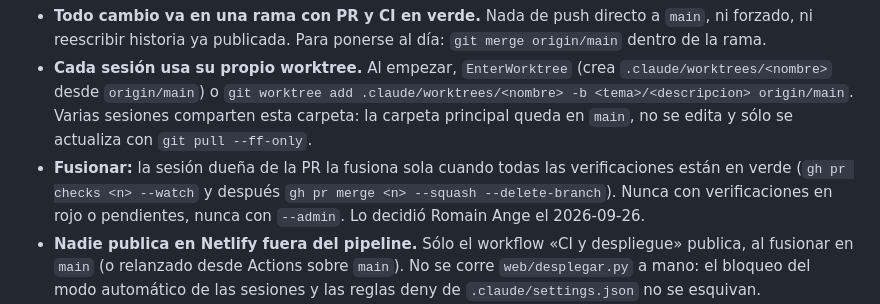
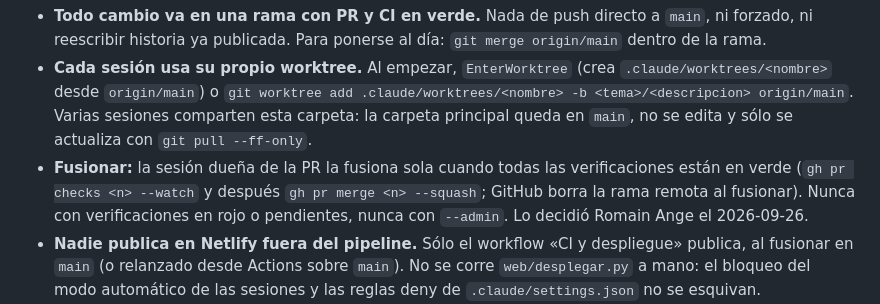
Before and after one commit to romainhr/ProjectBlenderhouse, a Markdown page: CLAUDE.md, the part around the change. Drawn GitHub-style.

```diff
--- a/CLAUDE.md
+++ b/CLAUDE.md
@@ -24,7 +24,7 @@ Aplica a todas las sesiones de Claude, las actuales y las futuras. Repositorio p
 
 - **Todo cambio va en una rama con PR y CI en verde.** Nada de push directo a `main`, ni forzado, ni reescribir historia ya publicada. Para ponerse al día: `git merge origin/main` dentro de la rama.
 - **Cada sesión usa su propio worktree.** Al empezar, `EnterWorktree` (crea `.claude/worktrees/<nombre>` desde `origin/main`) o `git worktree add .claude/worktrees/<nombre> -b <tema>/<descripcion> origin/main`. Varias sesiones comparten esta carpeta: la carpeta principal queda en `main`, no se edita y sólo se actualiza con `git pull --ff-only`.
-- **Fusionar:** la sesión dueña de la PR la fusiona sola cuando todas las verificaciones están en verde (`gh pr checks <n> --watch` y después `gh pr merge <n> --squash --delete-branch`). Nunca con verificaciones en rojo o pendientes, nunca con `--admin`. Lo decidió Romain Ange el 2026-09-26.
+- **Fusionar:** la sesión dueña de la PR la fusiona sola cuando todas las verificaciones están en verde (`gh pr checks <n> --watch` y después `gh pr merge <n> --squash`; GitHub borra la rama remota al fusionar). Nunca con verificaciones en rojo o pendientes, nunca con `--admin`. Lo decidió Romain Ange el 2026-09-26.
 - **Nadie publica en Netlify fuera del pipeline.** Sólo el workflow «CI y despliegue» publica, al fusionar en `main` (o relanzado desde Actions sobre `main`). No se corre `web/desplegar.py` a mano: el bloqueo del modo automático de las sesiones y las reglas deny de `.claude/settings.json` no se esquivan.
 - **Secretos:** `NETLIFY_TOKEN`, `SUPABASE_URL` y `SUPABASE_CLAVE_PUBLICA` son secretos de GitHub Actions y los administra el usuario. Nunca van en archivos, commits, PR ni logs. El CI falla si encuentra algo con forma de secreto.
 - **Qué se versiona:** lo define `.gitignore`. No se versionan `review/`, `web/dist/`, `build/*.blend` ni `ref/depto/`. Si el worktree necesita el maestro, se copia `build/depto.blend` desde la carpeta principal o se regenera con `bash build/depto_run.sh`.
```
Also changed, not shown: README.md (+1 -1 lines).
